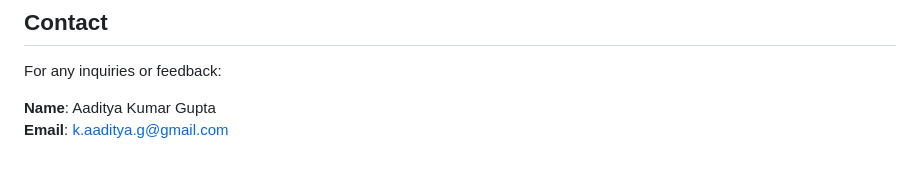
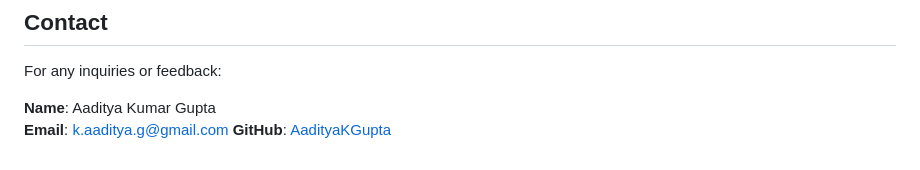
Before and after one commit to AadityaKGupta/Map-Based-Pathfinding-Visualizer, a Markdown page: README.md, the part around the change. GitHub-like rendering.

```diff
--- a/README.md
+++ b/README.md
@@ -138,3 +138,4 @@ For any inquiries or feedback:
 
 **Name**: Aaditya Kumar Gupta
 **Email**: k.aaditya.g@gmail.com
+**GitHub**: [AadityaKGupta](https://github.com/AadityaKGupta)
```
